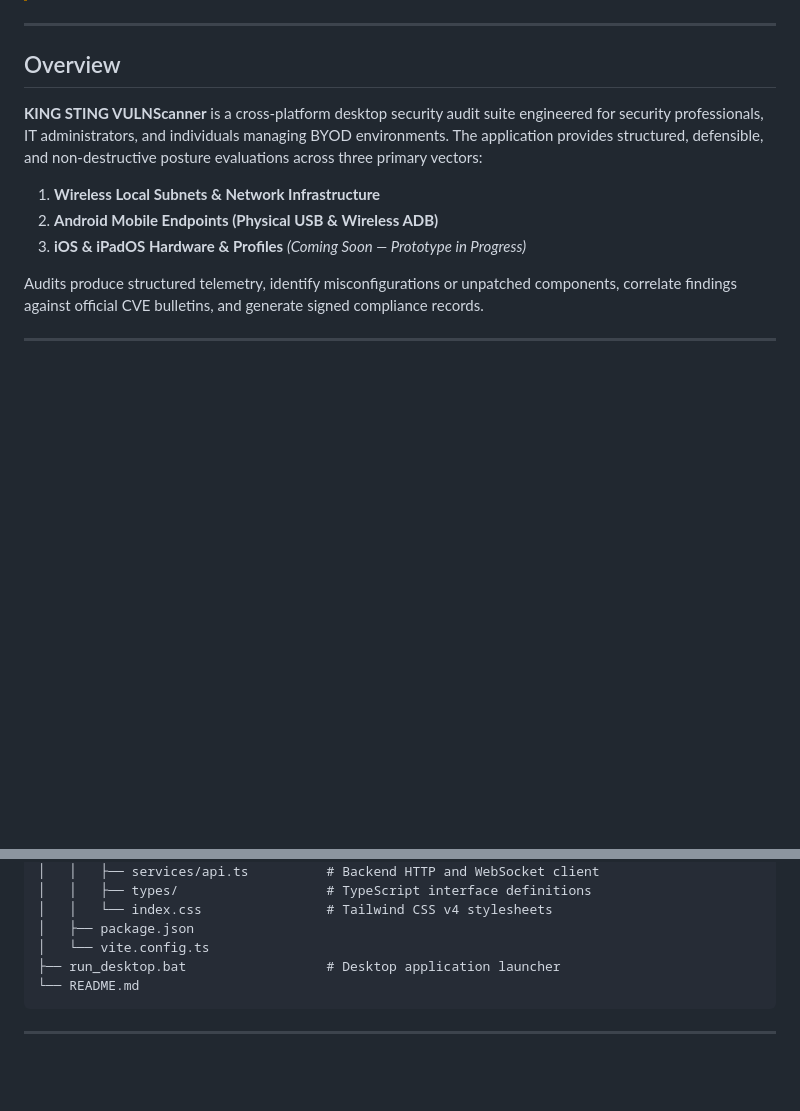
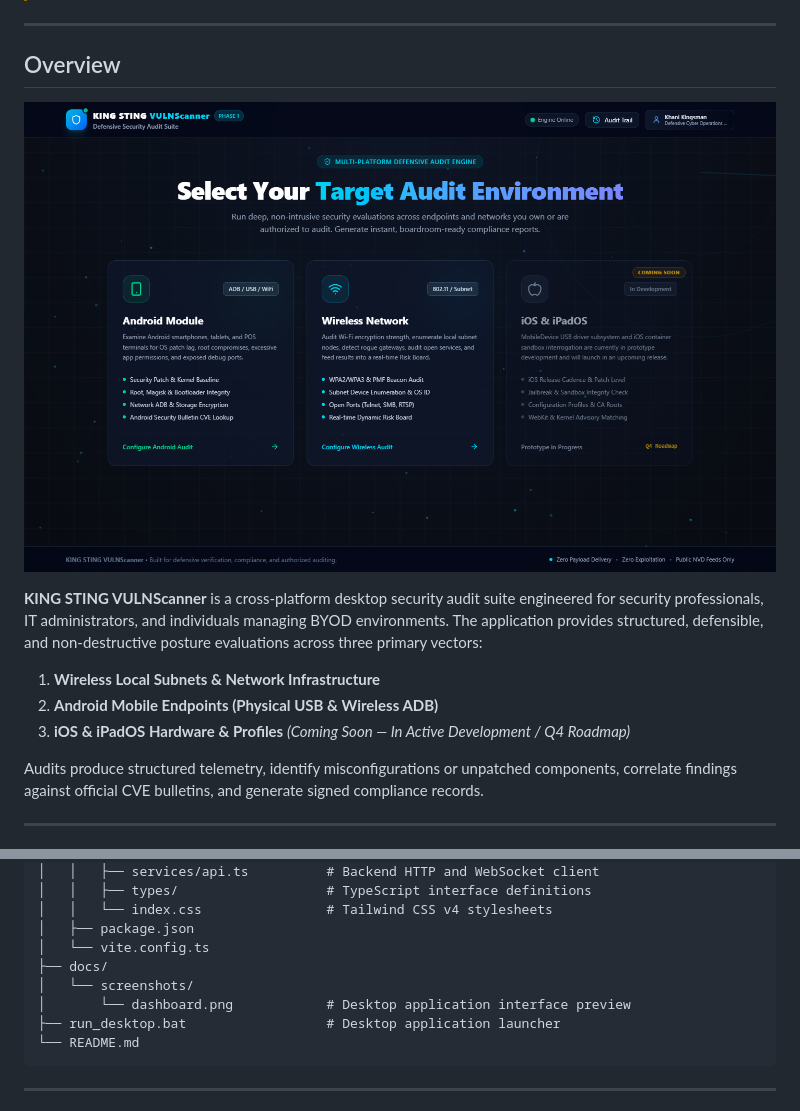
Before and after one commit to Khani-Kingsman/KingSting-VulnScanner, a Markdown page: README.md, 2 parts joined by grey strips. Rendered like a GitHub page; pictures changed too: docs/screenshots/dashboard.png (added); blank space fills up the shorter version.

Commit message:
chore: sanitize repository of sensitive network telemetry, remove scratch tests, document iOS roadmap status, and embed dashboard preview in README

````diff
--- a/README.md
+++ b/README.md
@@ -19,11 +19,13 @@
 
 ## Overview
 
+![KING STING VULNScanner Desktop Dashboard](docs/screenshots/dashboard.png)
+
 **KING STING VULNScanner** is a cross-platform desktop security audit suite engineered for security professionals, IT administrators, and individuals managing BYOD environments. The application provides structured, defensible, and non-destructive posture evaluations across three primary vectors:
 
 1. **Wireless Local Subnets & Network Infrastructure**
 2. **Android Mobile Endpoints (Physical USB & Wireless ADB)**
-3. **iOS & iPadOS Hardware & Profiles** *(Coming Soon — Prototype in Progress)*
+3. **iOS & iPadOS Hardware & Profiles** *(Coming Soon — In Active Development / Q4 Roadmap)*
 
 Audits produce structured telemetry, identify misconfigurations or unpatched components, correlate findings against official CVE bulletins, and generate signed compliance records.
 
@@ -106,6 +108,9 @@ KingSting-VulnScanner/
 │   │   └── index.css                # Tailwind CSS v4 stylesheets
 │   ├── package.json
 │   └── vite.config.ts
+├── docs/
+│   └── screenshots/
+│       └── dashboard.png            # Desktop application interface preview
 ├── run_desktop.bat                  # Desktop application launcher
 └── README.md
 ```
````
Also changed, not shown: 11 other files.
